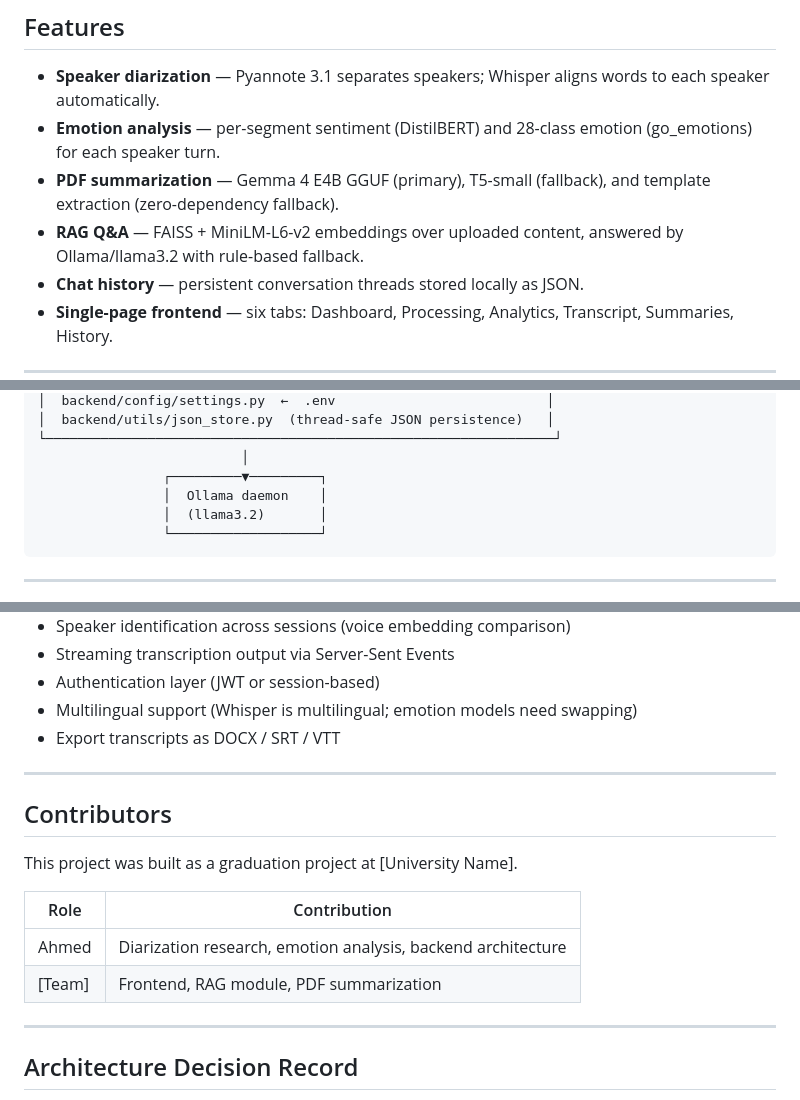
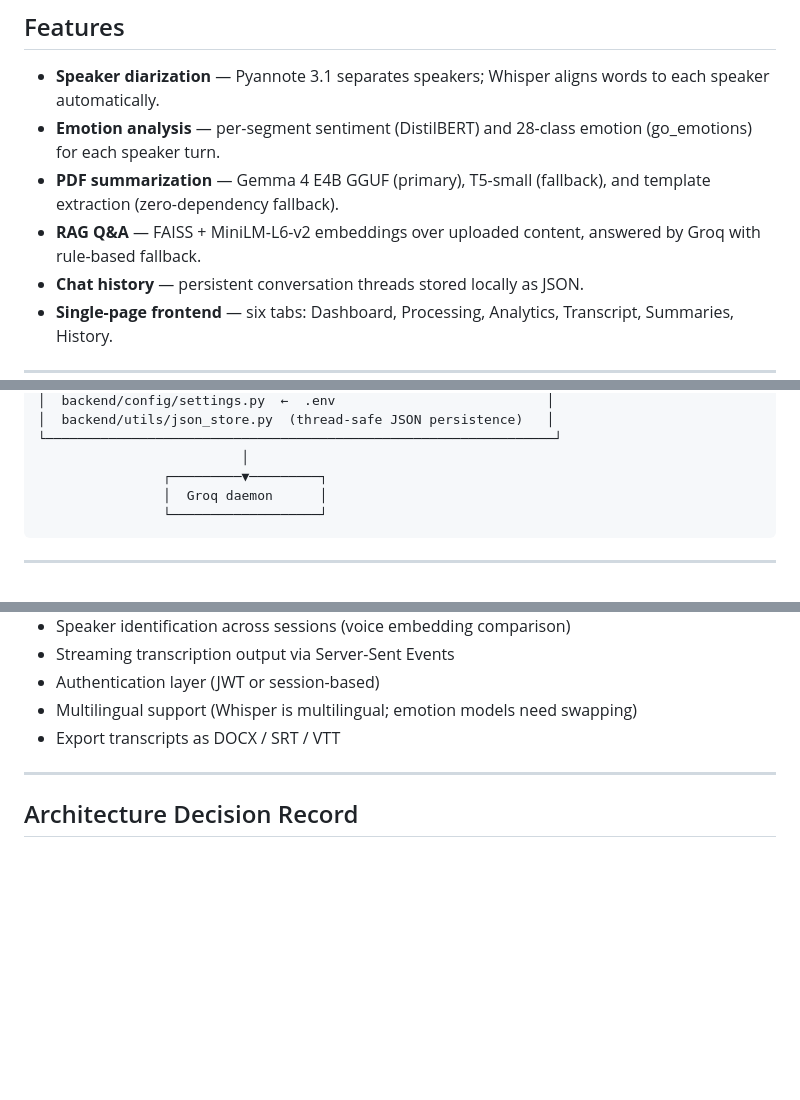
Before and after one commit to Ahmed-Elsherif2/ai-multimedia-platform, a Markdown page: README.md, 3 parts joined by grey strips. Rendered like a GitHub page; blank space fills up the shorter version.

````diff
--- a/README.md
+++ b/README.md
@@ -16,7 +16,7 @@ conversational RAG interface for querying everything you've processed.
 - **PDF summarization** — Gemma 4 E4B GGUF (primary), T5-small (fallback),
   and template extraction (zero-dependency fallback).
 - **RAG Q&A** — FAISS + MiniLM-L6-v2 embeddings over uploaded content,
-  answered by Ollama/llama3.2 with rule-based fallback.
+  answered by Groq with rule-based fallback.
 - **Chat history** — persistent conversation threads stored locally as JSON.
 - **Single-page frontend** — six tabs: Dashboard, Processing, Analytics,
   Transcript, Summaries, History.
@@ -51,8 +51,7 @@ conversational RAG interface for querying everything you've processed.
 └─────────────────────────────────────────────────────────────────┘
                           │
                 ┌─────────▼─────────┐
-                │  Ollama daemon    │
-                │  (llama3.2)       │
+                │  Groq daemon      │
                 └───────────────────┘
 ```
 
@@ -317,16 +316,6 @@ running as background services.
 
 ---
 
-## Contributors
-
-This project was built as a graduation project at [University Name].
-
-| Role | Contribution |
-|------|-------------|
-| Ahmed | Diarization research, emotion analysis, backend architecture |
-| [Team] | Frontend, RAG module, PDF summarization |
-
----
 
 ## Architecture Decision Record
 
````
Also changed, not shown: other parts of README.md (+2 -2 lines).
